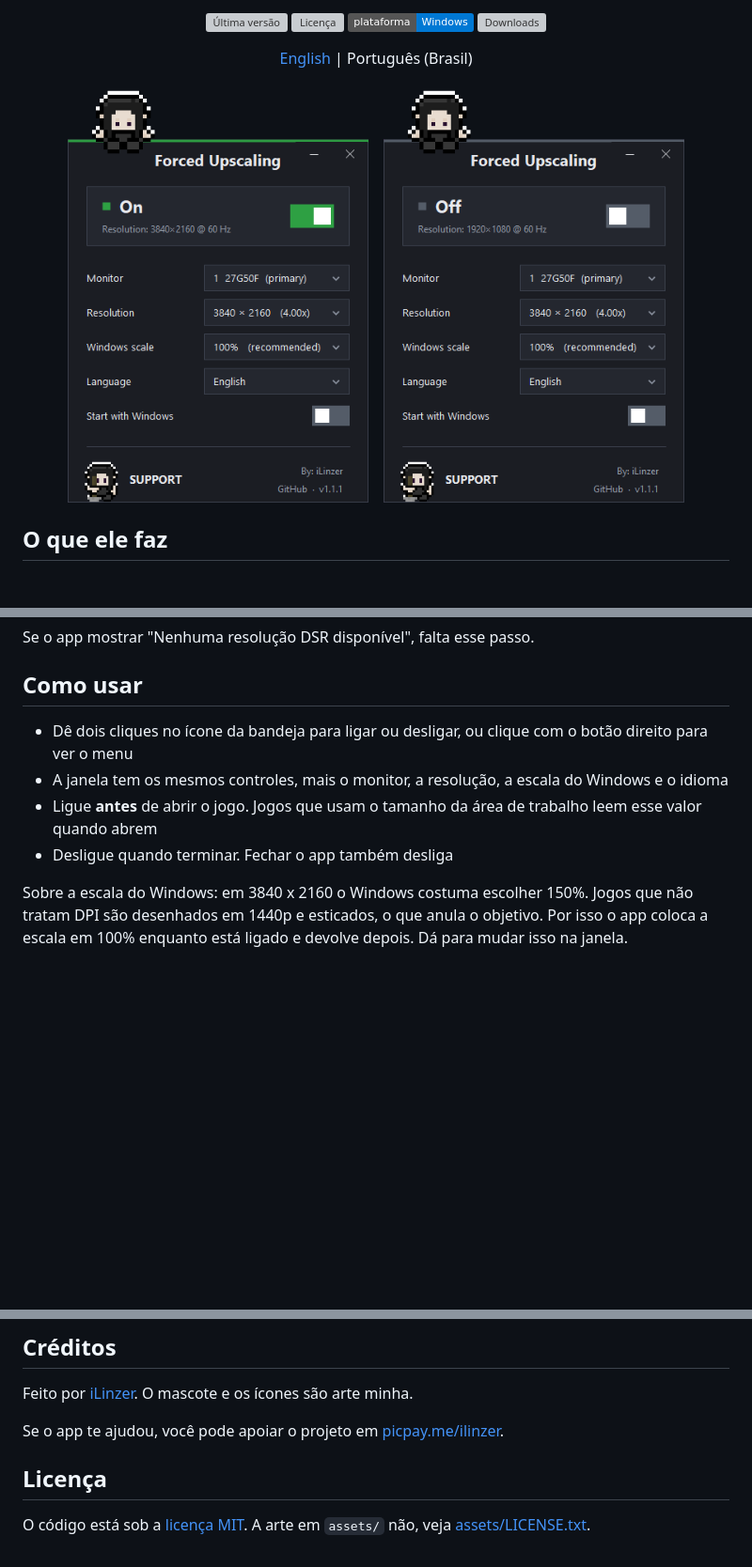
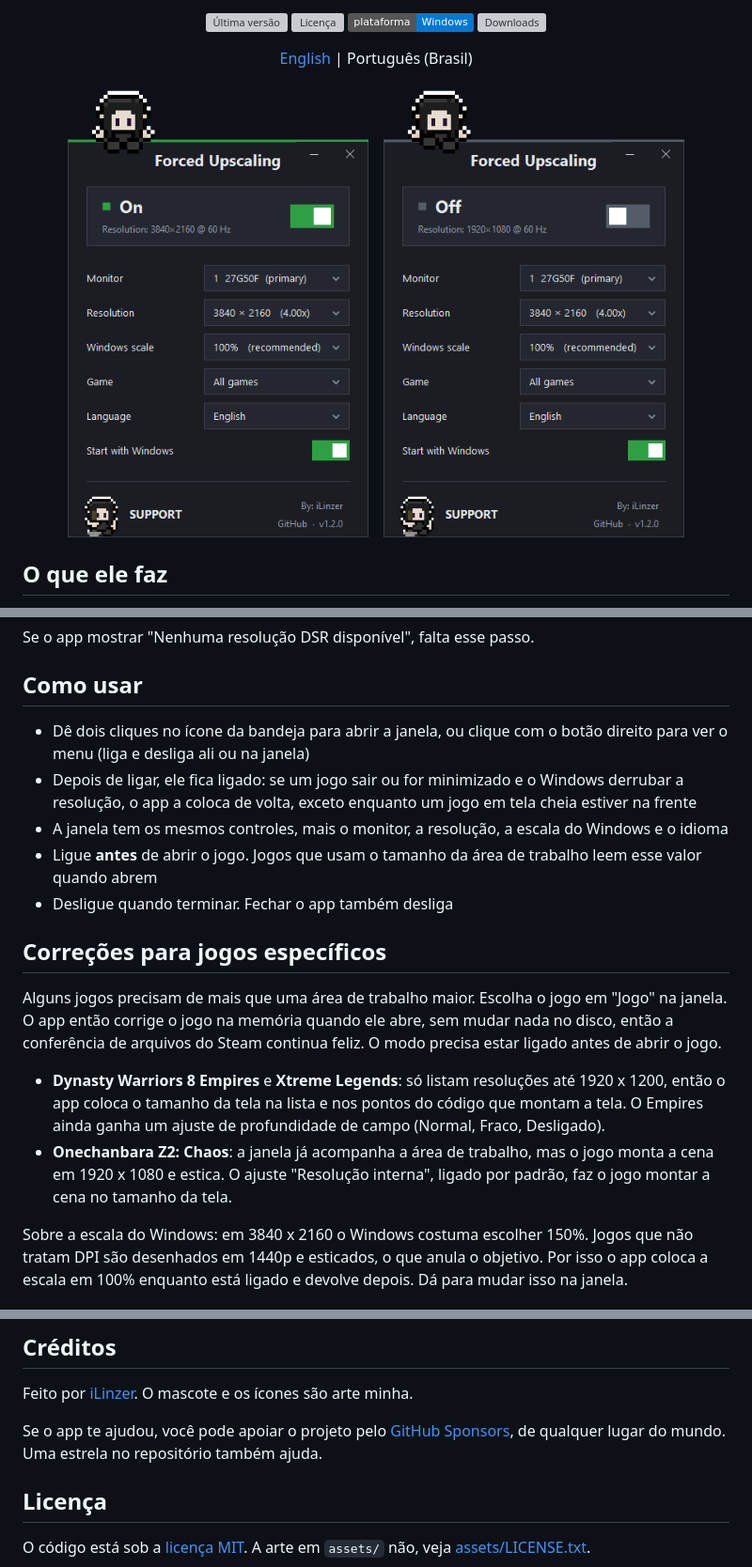
Before and after one commit to Linzer-Cyberheart/ForcedSupersampling, a Markdown page: README.pt-BR.md, 3 parts joined by grey strips. Shown at 94% size. Rendered like a GitHub page; pictures changed too: docs/window-off.png, docs/window-on.png; badges without logos; blank space fills up the shorter version; grey boxes are pictures that could not be loaded.

```diff
--- a/README.pt-BR.md
+++ b/README.pt-BR.md
@@ -69,10 +69,18 @@ Se o app mostrar "Nenhuma resolução DSR disponível", falta esse passo.
 
 ## Como usar
 
-- Dê dois cliques no ícone da bandeja para ligar ou desligar, ou clique com o botão direito para ver o menu
+- Dê dois cliques no ícone da bandeja para abrir a janela, ou clique com o botão direito para ver o menu (liga e desliga ali ou na janela)
+- Depois de ligar, ele fica ligado: se um jogo sair ou for minimizado e o Windows derrubar a resolução, o app a coloca de volta, exceto enquanto um jogo em tela cheia estiver na frente
 - A janela tem os mesmos controles, mais o monitor, a resolução, a escala do Windows e o idioma
 - Ligue **antes** de abrir o jogo. Jogos que usam o tamanho da área de trabalho leem esse valor quando abrem
 - Desligue quando terminar. Fechar o app também desliga
+
+## Correções para jogos específicos
+
+Alguns jogos precisam de mais que uma área de trabalho maior. Escolha o jogo em "Jogo" na janela. O app então corrige o jogo na memória quando ele abre, sem mudar nada no disco, então a conferência de arquivos do Steam continua feliz. O modo precisa estar ligado antes de abrir o jogo.
+
+- **Dynasty Warriors 8 Empires** e **Xtreme Legends**: só listam resoluções até 1920 x 1200, então o app coloca o tamanho da tela na lista e nos pontos do código que montam a tela. O Empires ainda ganha um ajuste de profundidade de campo (Normal, Fraco, Desligado).
+- **Onechanbara Z2: Chaos**: a janela já acompanha a área de trabalho, mas o jogo monta a cena em 1920 x 1080 e estica. O ajuste "Resolução interna", ligado por padrão, faz o jogo montar a cena no tamanho da tela.
 
 Sobre a escala do Windows: em 3840 x 2160 o Windows costuma escolher 150%. Jogos que não tratam DPI são desenhados em 1440p e esticados, o que anula o objetivo. Por isso o app coloca a escala em 100% enquanto está ligado e devolve depois. Dá para mudar isso na janela.
 
@@ -128,7 +136,7 @@ A troca usa `ChangeDisplaySettingsEx` sem a flag de atualizar o registro, então
 
 Feito por [iLinzer](https://www.youtube.com/@iLinzer?sub_confirmation=1). O mascote e os ícones são arte minha.
 
-Se o app te ajudou, você pode apoiar o projeto em [picpay.me/ilinzer](https://picpay.me/ilinzer).
+Se o app te ajudou, você pode apoiar o projeto pelo [GitHub Sponsors](https://github.com/sponsors/Linzer-Cyberheart), de qualquer lugar do mundo. Uma estrela no repositório também ajuda.
 
 ## Licença
 
```
Also changed, not shown: README.md (+10 -2 lines), 11 other files.
